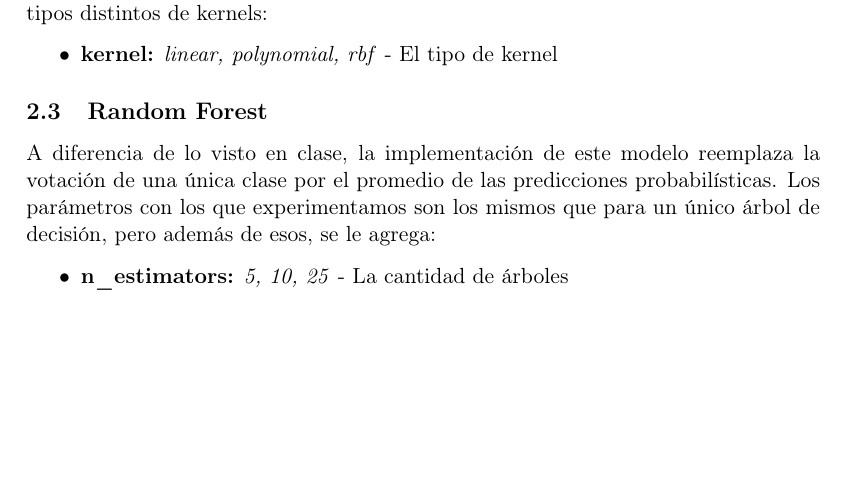
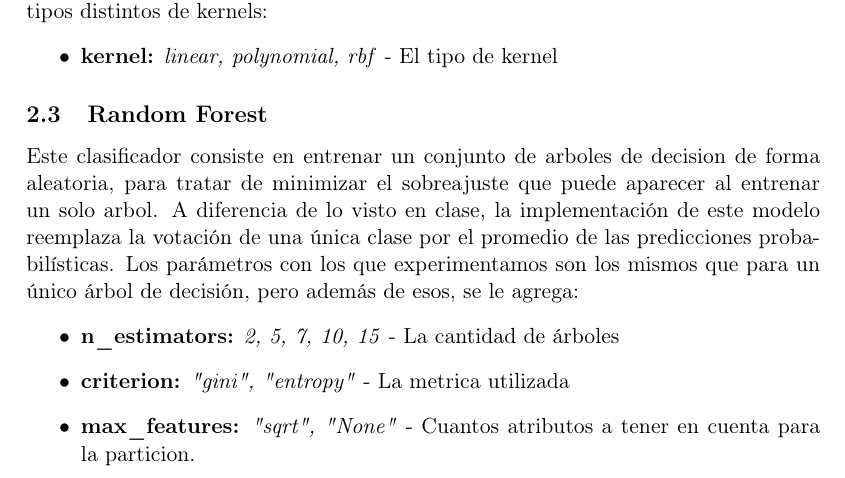
Before and after one commit to mcaravario/aa-tps, a LaTeX document (tp1/informe/informe.tex, which reads tp1/informe/modelos.tex): part of page 4 of 5, cut so that both start at the same text, the shorter picture padded with empty space. Compiled offline with pdfLaTeX.

Commit message:
Agregado modelo de Random Forest

```diff
--- a/tp1/informe/modelos.tex
+++ b/tp1/informe/modelos.tex
@@ -21,10 +21,13 @@ como acotar la cantidad de \textit{support vectors} o usar \textit{kernels} prop
 \end{itemize}
 
 \subsection{Random Forest}
+Este clasificador consiste en entrenar un conjunto de arboles de decision de forma aleatoria, para tratar de minimizar el sobreajuste que puede aparecer al entrenar un solo arbol.
 A diferencia de lo visto en clase, la implementación de este modelo reemplaza la votación de una única clase por el promedio de las predicciones probabilísticas.
  Los parámetros con los que experimentamos son los mismos que para un único árbol de decisión, pero además de esos, se le agrega:
 \begin{itemize}
-\item \textbf{n\_estimators:} \textit{5, 10, 25} - La cantidad de árboles
+\item \textbf{n\_estimators:} \textit{2, 5, 7, 10, 15} - La cantidad de árboles
+\item \textbf{criterion:} \textit{"gini", "entropy"} - La metrica utilizada
+\item \textbf{max\_features:} \textit{"sqrt", "None"} - Cuantos atributos a tener en cuenta para la particion.
 \end{itemize}
 
 \subsection{K Nearest Neighbors}
```
